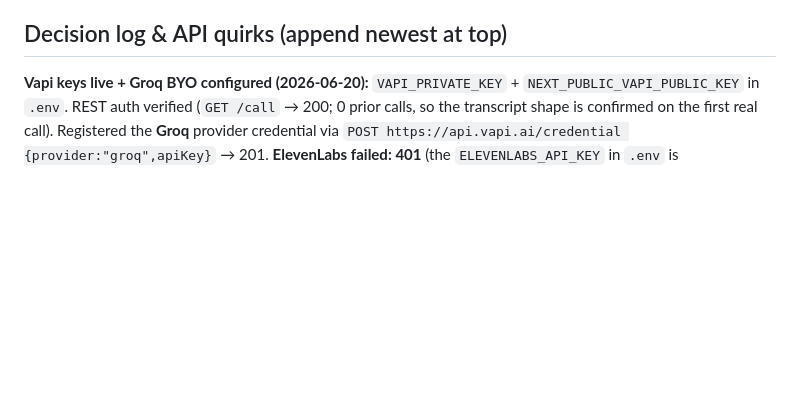
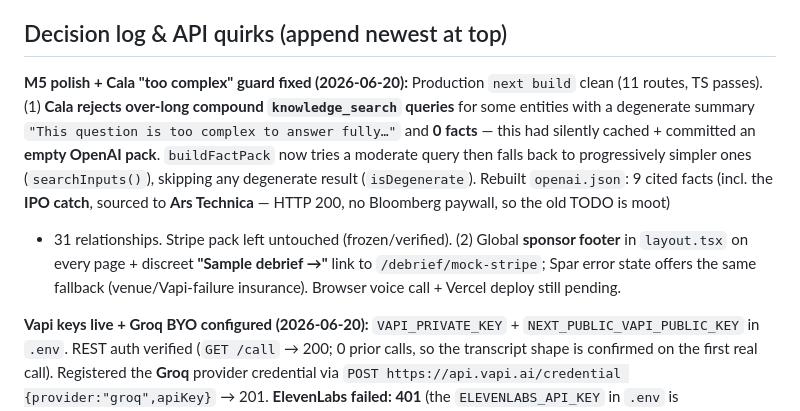
Before and after one commit to bro-xuan/Megathon-2026, a Markdown page: CLAUDE.md, the part around the change. Drawn GitHub-style; blank space fills up the shorter version.

```diff
--- a/CLAUDE.md
+++ b/CLAUDE.md
@@ -51,6 +51,18 @@ Client: `NEXT_PUBLIC_VAPI_PUBLIC_KEY`.
 - Don't touch Mollie until the full product works — the paywall (M6) is the **last** step.
 
 ## Decision log & API quirks (append newest at top)
+
+**M5 polish + Cala "too complex" guard fixed (2026-06-20):** Production `next build` clean (11
+routes, TS passes). (1) **Cala rejects over-long compound `knowledge_search` queries** for some
+entities with a degenerate summary `"This question is too complex to answer fully…"` and **0
+facts** — this had silently cached + committed an **empty OpenAI pack**. `buildFactPack` now
+tries a moderate query then falls back to progressively simpler ones (`searchInputs()`), skipping
+any degenerate result (`isDegenerate`). Rebuilt `openai.json`: 9 cited facts (incl. the **IPO
+catch**, sourced to **Ars Technica** — HTTP 200, no Bloomberg paywall, so the old TODO is moot)
++ 31 relationships. Stripe pack left untouched (frozen/verified). (2) Global **sponsor footer**
+in `layout.tsx` on every page + discreet **"Sample debrief →"** link to `/debrief/mock-stripe`;
+Spar error state offers the same fallback (venue/Vapi-failure insurance). Browser voice call +
+Vercel deploy still pending.
 
 **Vapi keys live + Groq BYO configured (2026-06-20):** `VAPI_PRIVATE_KEY` +
 `NEXT_PUBLIC_VAPI_PUBLIC_KEY` in `.env`. REST auth verified (`GET /call` → 200; 0 prior calls,
```
Also changed, not shown: TASKS.md (+15 -18 lines).
